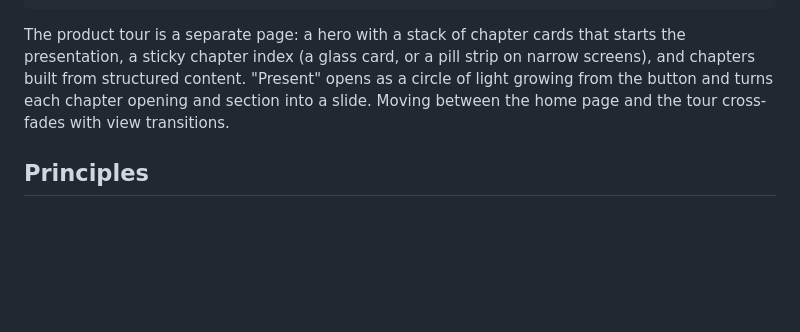
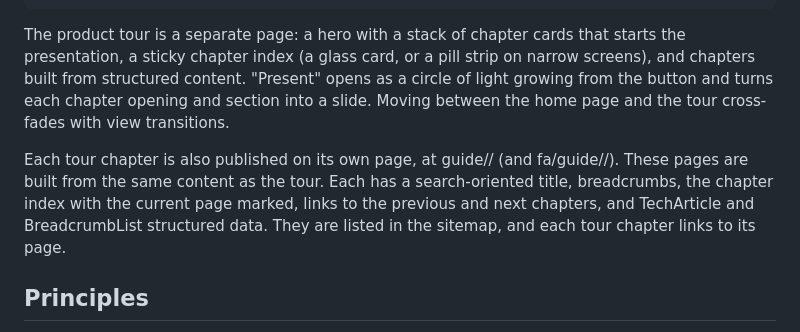
Before and after one commit to Pooria82/ParsRAG-Landing, a Markdown page: DESIGN.md, the part around the change. Rendered like a GitHub page; blank space fills up the shorter version.

Commit message:
Document the guide pages

```diff
--- a/DESIGN.md
+++ b/DESIGN.md
@@ -91,6 +91,8 @@ FOOTER        columns, release, documents (open in a sheet), a large faded wordm
 
 The product tour is a separate page: a hero with a stack of chapter cards that starts the presentation, a sticky chapter index (a glass card, or a pill strip on narrow screens), and chapters built from structured content. "Present" opens as a circle of light growing from the button and turns each chapter opening and section into a slide. Moving between the home page and the tour cross-fades with view transitions.
 
+Each tour chapter is also published on its own page, at guide/<id>/ (and fa/guide/<id>/). These pages are built from the same content as the tour. Each has a search-oriented title, breadcrumbs, the chapter index with the current page marked, links to the previous and next chapters, and TechArticle and BreadcrumbList structured data. They are listed in the sitemap, and each tour chapter links to its page.
+
 ## Principles
 
 1. **One bold thing:** the line of light between a citation and its page.
```
